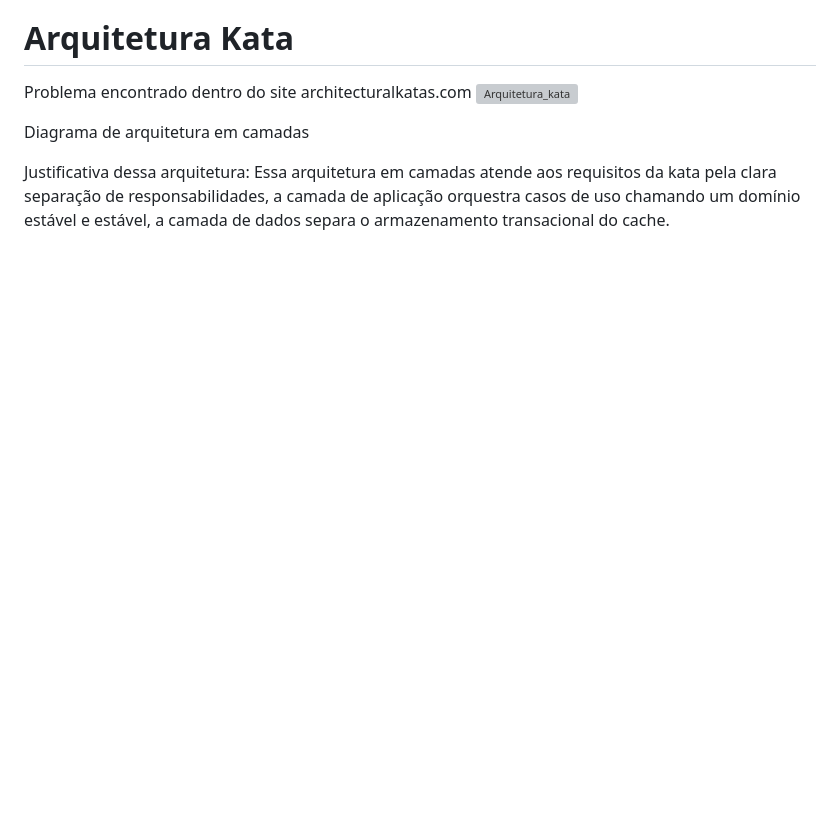
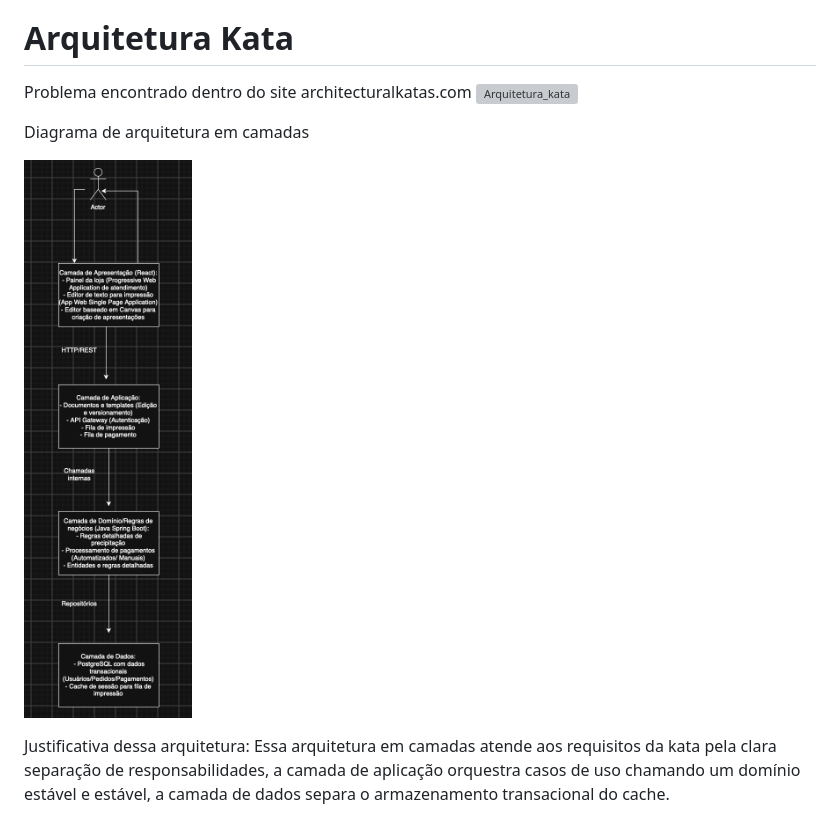
Before and after one commit to AI-Lab-UnB/maker_foudation26.2, a Markdown page: kauan_251035363/Semana2.md, the part around the change. GitHub-like rendering; blank space fills up the shorter version; grey boxes are pictures that could not be loaded.

Commit message:
Add architecture diagrama to Semana2.md

```diff
--- a/kauan_251035363/Semana2.md
+++ b/kauan_251035363/Semana2.md
@@ -57,6 +57,6 @@ Problema encontrado dentro do site architecturalkatas.com
 
 Diagrama de arquitetura em camadas
 
-
+![Diagrama de arquiteturas](Diagrama_arquiteturas.png)
 
 Justificativa dessa arquitetura: Essa arquitetura em camadas atende aos requisitos da kata pela clara separação de responsabilidades, a camada de aplicação orquestra casos de uso chamando um domínio estável e estável, a camada de dados separa o armazenamento transacional do cache.
```
